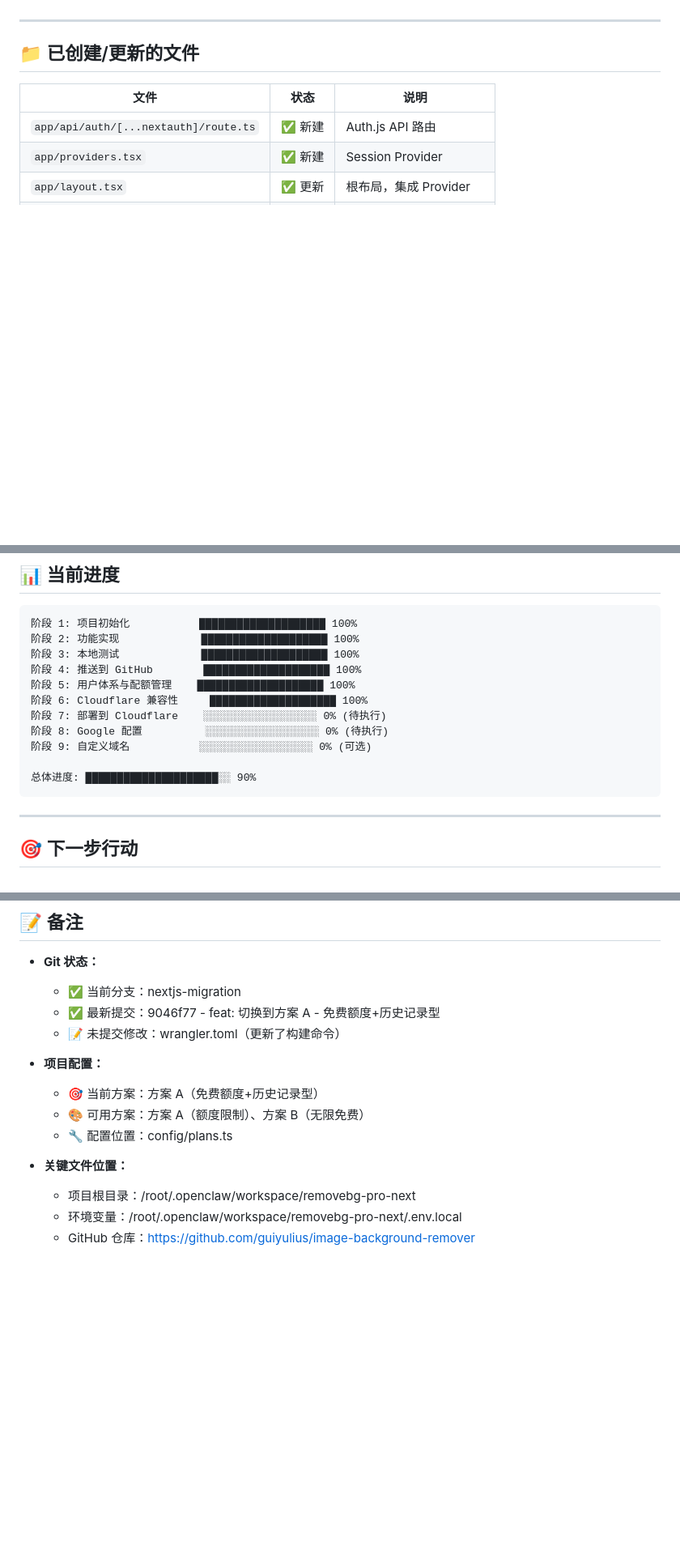
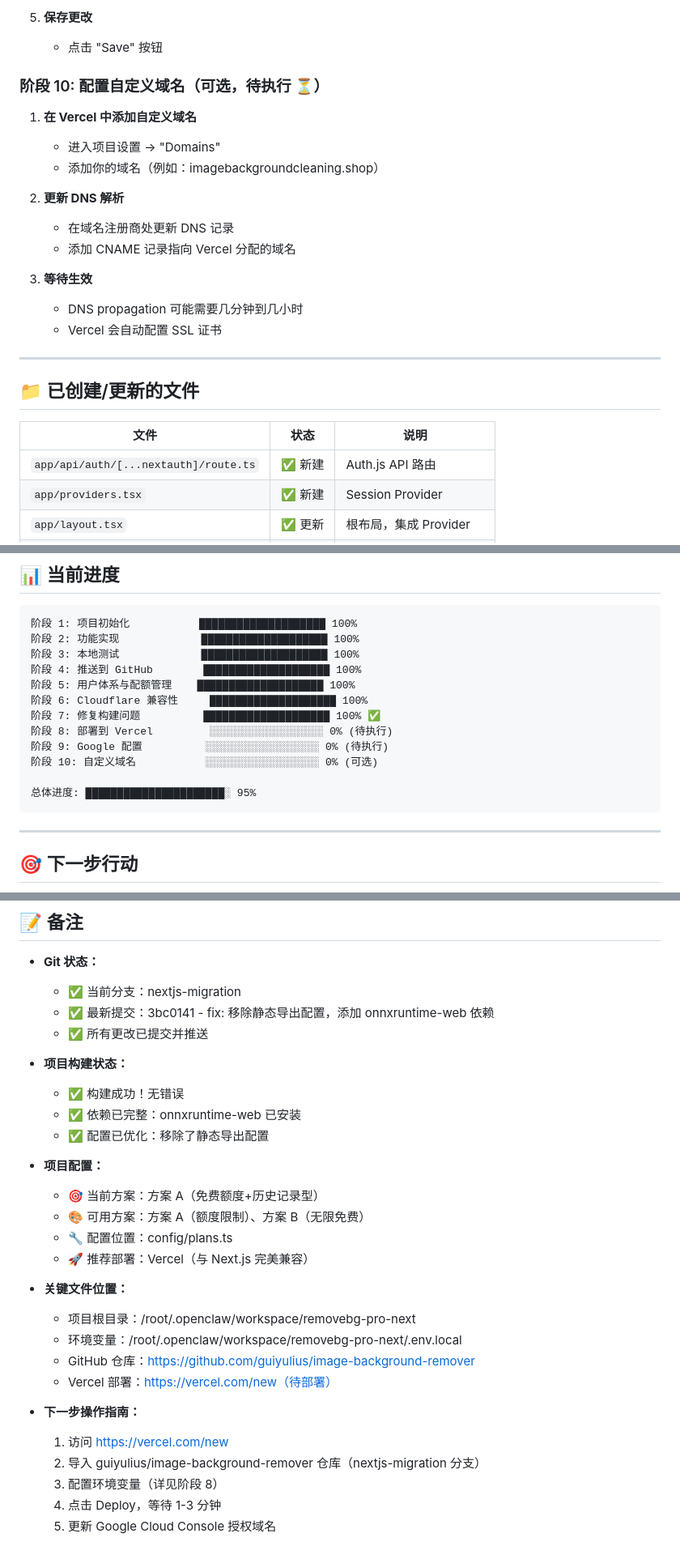
Before and after one commit to guiyulius/image-background-remover, a Markdown page: PROGRESS.md, 3 parts joined by grey strips. Shown at 81% size. Rendered like a GitHub page; blank space fills up the shorter version.

````diff
--- a/PROGRESS.md
+++ b/PROGRESS.md
@@ -112,3 +148,19 @@
+5. **保存更改**
+   - 点击 "Save" 按钮
+
+### 阶段 10: 配置自定义域名（可选，待执行 ⏳）
+
+1. **在 Vercel 中添加自定义域名**
+   - 进入项目设置 → "Domains"
+   - 添加你的域名（例如：imagebackgroundcleaning.shop）
+
+2. **更新 DNS 解析**
+   - 在域名注册商处更新 DNS 记录
+   - 添加 CNAME 记录指向 Vercel 分配的域名
+
+3. **等待生效**
+   - DNS  propagation 可能需要几分钟到几小时
+   - Vercel 会自动配置 SSL 证书
 
 ---
 
@@ -154,11 +206,12 @@
 阶段 4: 推送到 GitHub        ████████████████████ 100%
 阶段 5: 用户体系与配额管理    ████████████████████ 100%
 阶段 6: Cloudflare 兼容性     ████████████████████ 100%
-阶段 7: 部署到 Cloudflare    ░░░░░░░░░░░░░░░░░░ 0% (待执行)
-阶段 8: Google 配置          ░░░░░░░░░░░░░░░░░░ 0% (待执行)
-阶段 9: 自定义域名           ░░░░░░░░░░░░░░░░░░ 0% (可选)
+阶段 7: 修复构建问题          ████████████████████ 100% ✅
+阶段 8: 部署到 Vercel         ░░░░░░░░░░░░░░░░░░ 0% (待执行)
+阶段 9: Google 配置          ░░░░░░░░░░░░░░░░░░ 0% (待执行)
+阶段 10: 自定义域名           ░░░░░░░░░░░░░░░░░░ 0% (可选)
 
-总体进度: █████████████████████░░ 90%
+总体进度: ██████████████████████░ 95%
 ```
 
 ---
@@ -177,15 +230,29 @@
 
 - **Git 状态：**
   - ✅ 当前分支：nextjs-migration
-  - ✅ 最新提交：9046f77 - feat: 切换到方案 A - 免费额度+历史记录型
-  - 📝 未提交修改：wrangler.toml（更新了构建命令）
+  - ✅ 最新提交：3bc0141 - fix: 移除静态导出配置，添加 onnxruntime-web 依赖
+  - ✅ 所有更改已提交并推送
+
+- **项目构建状态：**
+  - ✅ 构建成功！无错误
+  - ✅ 依赖已完整：onnxruntime-web 已安装
+  - ✅ 配置已优化：移除了静态导出配置
 
 - **项目配置：**
   - 🎯 当前方案：方案 A（免费额度+历史记录型）
   - 🎨 可用方案：方案 A（额度限制）、方案 B（无限免费）
   - 🔧 配置位置：config/plans.ts
+  - 🚀 推荐部署：Vercel（与 Next.js 完美兼容）
 
 - **关键文件位置：**
   - 项目根目录：/root/.openclaw/workspace/removebg-pro-next
   - 环境变量：/root/.openclaw/workspace/removebg-pro-next/.env.local
   - GitHub 仓库：https://github.com/guiyulius/image-background-remover
+  - Vercel 部署：https://vercel.com/new（待部署）
+
+- **下一步操作指南：**
+  1. 访问 https://vercel.com/new
+  2. 导入 guiyulius/image-background-remover 仓库（nextjs-migration 分支）
+  3. 配置环境变量（详见阶段 8）
+  4. 点击 Deploy，等待 1-3 分钟
+  5. 更新 Google Cloud Console 授权域名
````
Also changed, not shown: other parts of PROGRESS.md (+62 -26 lines).
